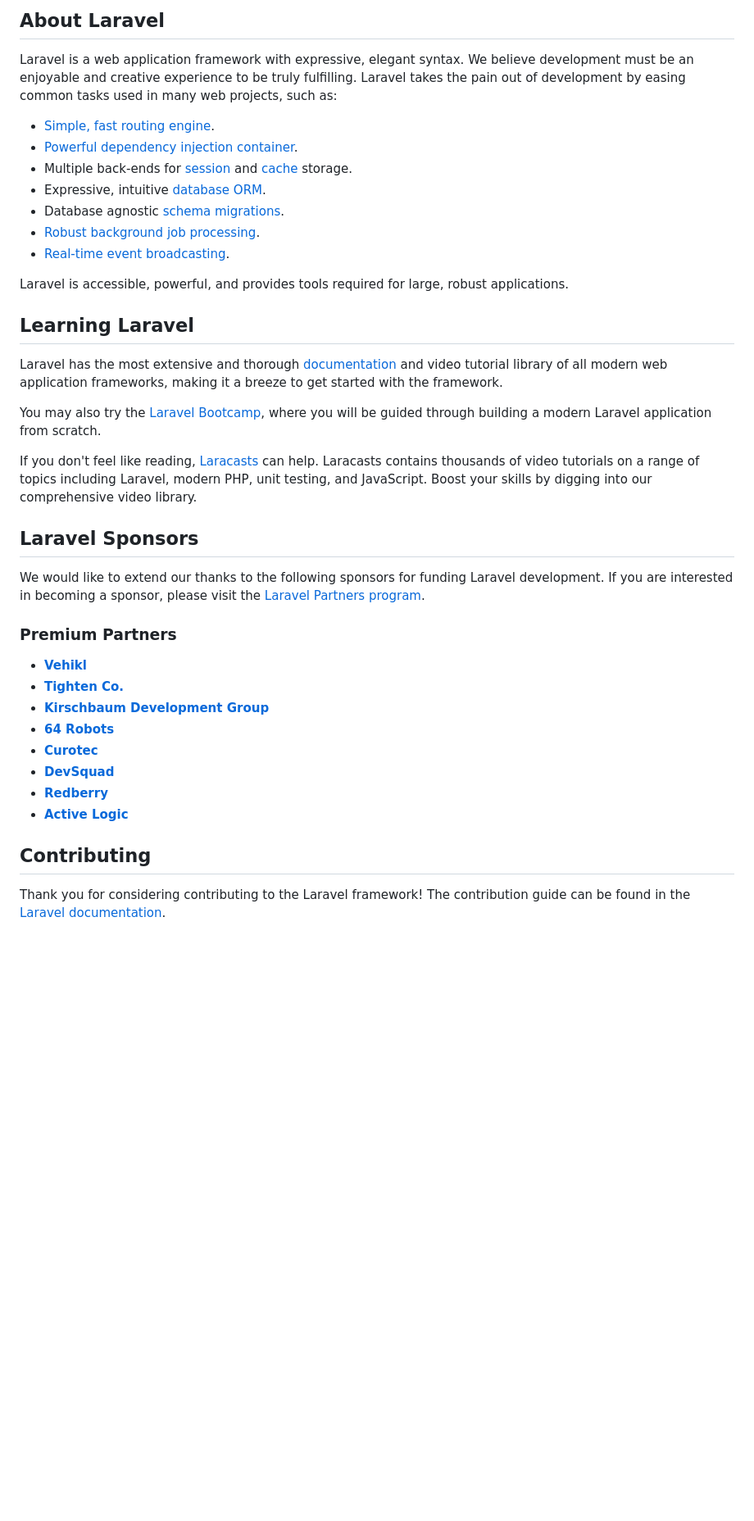
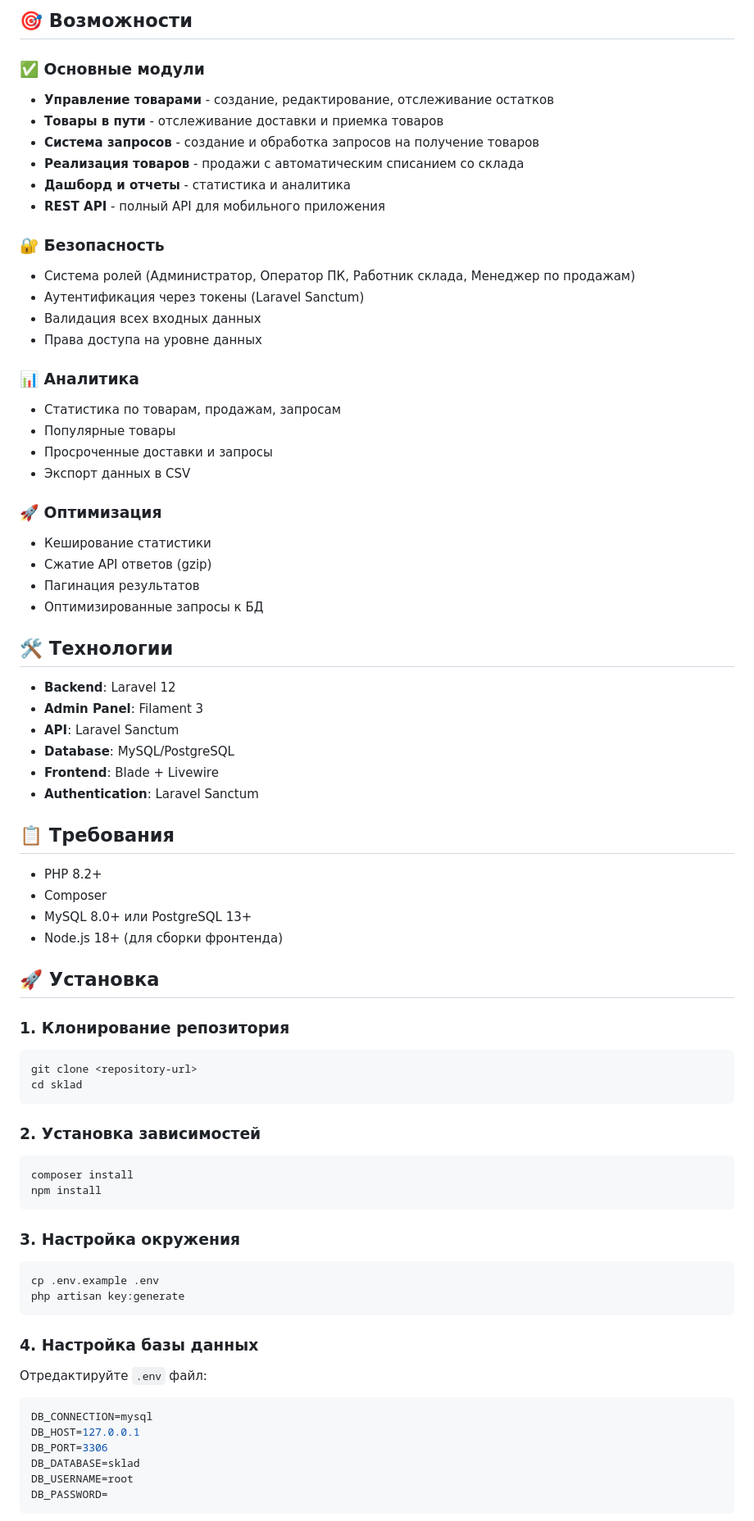
Before and after one commit to siraevrus/sum, a Markdown page: README.md, the part around the change printed below. Shown: that part at 82% size. GitHub-like rendering; blank space fills up the shorter version.

````diff
--- a/README.md
+++ b/README.md
@@ -9,42 +4,76 @@
 
-## About Laravel
+## 🎯 Возможности
 
-Laravel is a web application framework with expressive, elegant syntax. We believe development must be an enjoyable and creative experience to be truly fulfilling. Laravel takes the pain out of development by easing common tasks used in many web projects, such as:
+### ✅ Основные модули
+- **Управление товарами** - создание, редактирование, отслеживание остатков
+- **Товары в пути** - отслеживание доставки и приемка товаров
+- **Система запросов** - создание и обработка запросов на получение товаров
+- **Реализация товаров** - продажи с автоматическим списанием со склада
+- **Дашборд и отчеты** - статистика и аналитика
+- **REST API** - полный API для мобильного приложения
 
-- [Simple, fast routing engine](https://laravel.com/docs/routing).
-- [Powerful dependency injection container](https://laravel.com/docs/container).
-- Multiple back-ends for [session](https://laravel.com/docs/session) and [cache](https://laravel.com/docs/cache) storage.
-- Expressive, intuitive [database ORM](https://laravel.com/docs/eloquent).
-- Database agnostic [schema migrations](https://laravel.com/docs/migrations).
-- [Robust background job processing](https://laravel.com/docs/queues).
-- [Real-time event broadcasting](https://laravel.com/docs/broadcasting).
+### 🔐 Безопасность
+- Система ролей (Администратор, Оператор ПК, Работник склада, Менеджер по продажам)
+- Аутентификация через токены (Laravel Sanctum)
+- Валидация всех входных данных
+- Права доступа на уровне данных
 
-Laravel is accessible, powerful, and provides tools required for large, robust applications.
+### 📊 Аналитика
+- Статистика по товарам, продажам, запросам
+- Популярные товары
+- Просроченные доставки и запросы
+- Экспорт данных в CSV
 
-## Learning Laravel
+### 🚀 Оптимизация
+- Кеширование статистики
+- Сжатие API ответов (gzip)
+- Пагинация результатов
+- Оптимизированные запросы к БД
 
-Laravel has the most extensive and thorough [documentation](https://laravel.com/docs) and video tutorial library of all modern web application frameworks, making it a breeze to get started with the framework.
+## 🛠 Технологии
 
-You may also try the [Laravel Bootcamp](https://bootcamp.laravel.com), where you will be guided through building a modern Laravel application from scratch.
+- **Backend**: Laravel 12
+- **Admin Panel**: Filament 3
+- **API**: Laravel Sanctum
+- **Database**: MySQL/PostgreSQL
+- **Frontend**: Blade + Livewire
+- **Authentication**: Laravel Sanctum
 
-If you don't feel like reading, [Laracasts](https://laracasts.com) can help. Laracasts contains thousands of video tutorials on a range of topics including Laravel, modern PHP, unit testing, and JavaScript. Boost your skills by digging into our comprehensive video library.
+## 📋 Требования
 
-## Laravel Sponsors
+- PHP 8.2+
+- Composer
+- MySQL 8.0+ или PostgreSQL 13+
+- Node.js 18+ (для сборки фронтенда)
 
-We would like to extend our thanks to the following sponsors for funding Laravel development. If you are interested in becoming a sponsor, please visit the [Laravel Partners program](https://partners.laravel.com).
+## 🚀 Установка
 
-### Premium Partners
+### 1. Клонирование репозитория
+```bash
+git clone <repository-url>
+cd sklad
+```
 
-- **[Vehikl](https://vehikl.com)**
-- **[Tighten Co.](https://tighten.co)**
-- **[Kirschbaum Development Group](https://kirschbaumdevelopment.com)**
-- **[64 Robots](https://64robots.com)**
-- **[Curotec](https://www.curotec.com/services/technologies/laravel)**
-- **[DevSquad](https://devsquad.com/hire-laravel-developers)**
-- **[Redberry](https://redberry.international/laravel-development)**
-- **[Active Logic](https://activelogic.com)**
+### 2. Установка зависимостей
+```bash
+composer install
+npm install
+```
 
-## Contributing
+### 3. Настройка окружения
+```bash
+cp .env.example .env
+php artisan key:generate
+```
 
-Thank you for considering contributing to the Laravel framework! The contribution guide can be found in the [Laravel documentation](https://laravel.com/docs/contributions).
+### 4. Настройка базы данных
+Отредактируйте `.env` файл:
+```env
+DB_CONNECTION=mysql
+DB_HOST=127.0.0.1
+DB_PORT=3306
+DB_DATABASE=sklad
+DB_USERNAME=root
+DB_PASSWORD=
+```
 
````
Also changed, not shown: other parts of README.md (+134 -13 lines).
